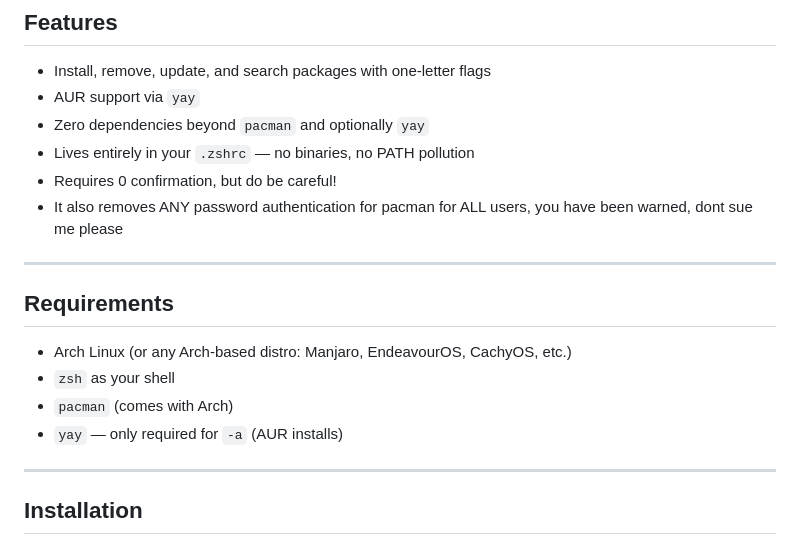
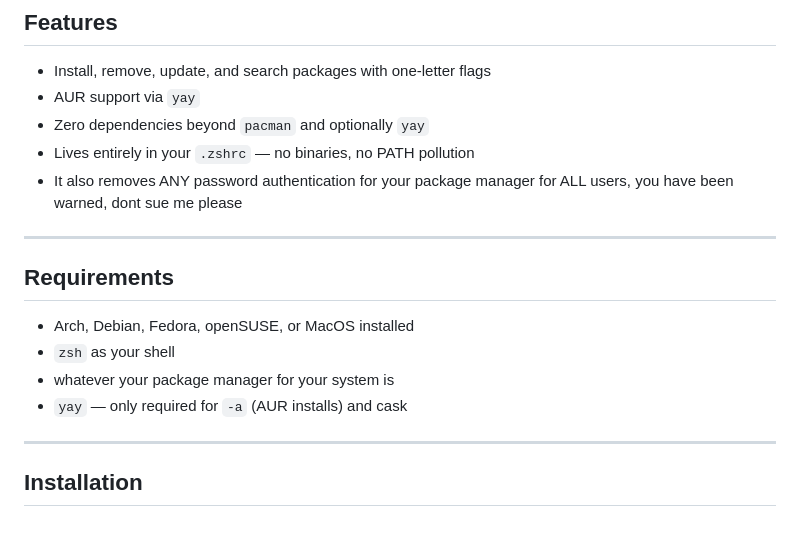
Before and after one commit to purpletuesdayofficial-blip/p-package-manager, a Markdown page: README.md, the part around the change. GitHub-like rendering.

```diff
--- a/README.md
+++ b/README.md
@@ -16,17 +16,16 @@
 - AUR support via `yay`
 - Zero dependencies beyond `pacman` and optionally `yay`
 - Lives entirely in your `.zshrc` — no binaries, no PATH pollution
-- Requires 0 confirmation, but do be careful!
-- It also removes ANY password authentication for pacman for ALL users, you have been warned, dont sue me please
+- It also removes ANY password authentication for your package manager for ALL users, you have been warned, dont sue me please
 
 ---
 
 ## Requirements
 
-- Arch Linux (or any Arch-based distro: Manjaro, EndeavourOS, CachyOS, etc.)
+- Arch, Debian, Fedora, openSUSE, or MacOS installed
 - `zsh` as your shell
-- `pacman` (comes with Arch)
-- `yay` — only required for `-a` (AUR installs)
+- whatever your package manager for your system is
+- `yay` — only required for `-a` (AUR installs) and cask
 
 ---
 
```
